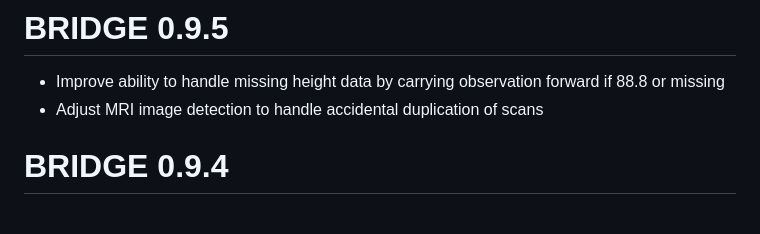
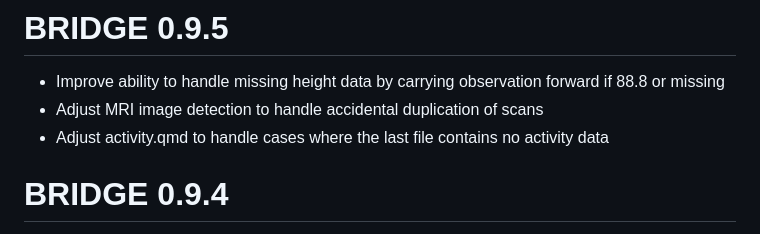
Before and after one commit to bhelsel/BRIDGE21, a Markdown page: NEWS.md, the part around the change. GitHub-like rendering.

```diff
--- a/NEWS.md
+++ b/NEWS.md
@@ -2,6 +2,7 @@
 
 - Improve ability to handle missing height data by carrying observation forward if 88.8 or missing
 - Adjust MRI image detection to handle accidental duplication of scans
+- Adjust activity.qmd to handle cases where the last file contains no activity data
 
 # BRIDGE 0.9.4
 
```
